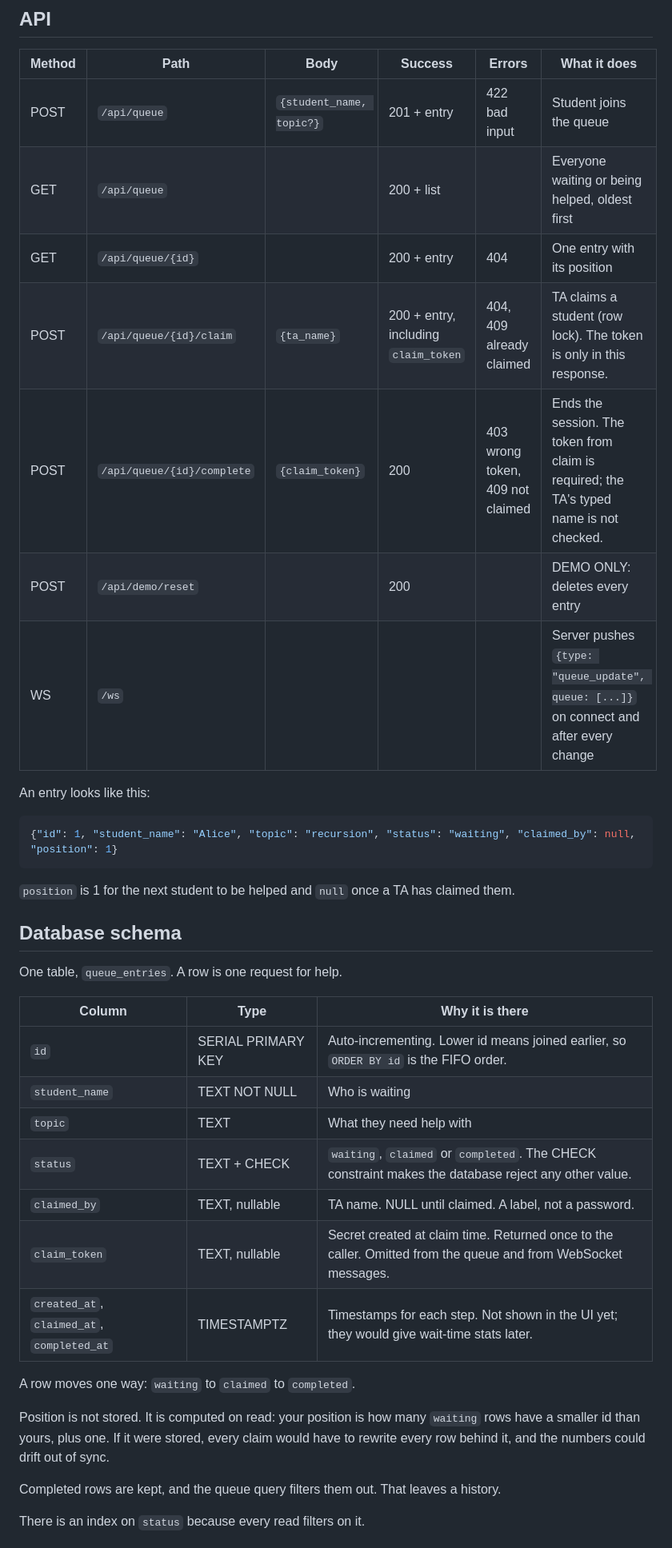
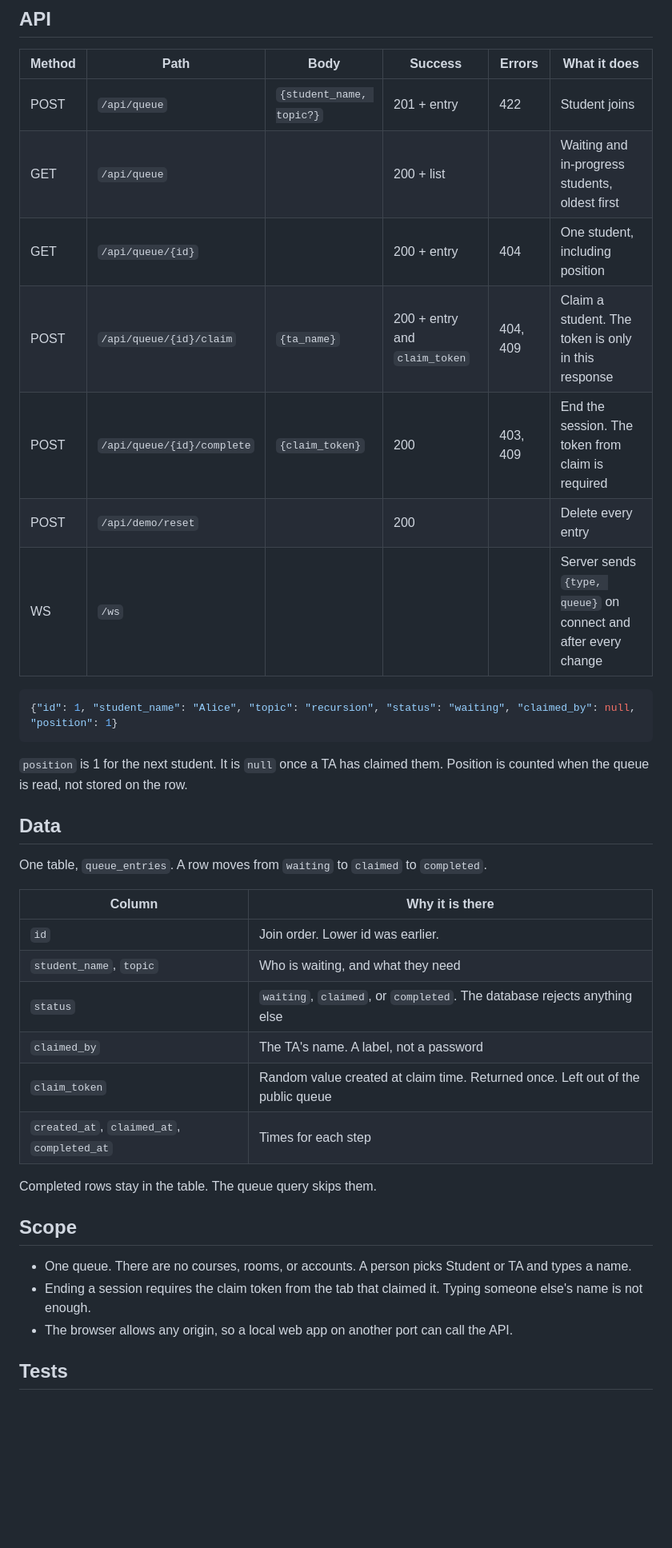
Before and after one commit to aarav-kapoor-cs/TAQueue, a Markdown page: README.md, the part around one of its changes. Shown at 80% size. Rendered like a GitHub page; blank space fills up the shorter version.

````diff
--- a/README.md
+++ b/README.md
@@ -127,41 +87,40 @@ You get one `200` and seven `409`.
 
 | Method | Path | Body | Success | Errors | What it does |
 |---|---|---|---|---|---|
-| POST | `/api/queue` | `{student_name, topic?}` | 201 + entry | 422 bad input | Student joins the queue |
-| GET | `/api/queue` | | 200 + list | | Everyone waiting or being helped, oldest first |
-| GET | `/api/queue/{id}` | | 200 + entry | 404 | One entry with its position |
-| POST | `/api/queue/{id}/claim` | `{ta_name}` | 200 + entry, including `claim_token` | 404, 409 already claimed | TA claims a student (row lock). The token is only in this response. |
-| POST | `/api/queue/{id}/complete` | `{claim_token}` | 200 | 403 wrong token, 409 not claimed | Ends the session. The token from claim is required; the TA's typed name is not checked. |
-| POST | `/api/demo/reset` | | 200 | | DEMO ONLY: deletes every entry |
-| WS | `/ws` | | | | Server pushes `{type: "queue_update", queue: [...]}` on connect and after every change |
-
-An entry looks like this:
+| POST | `/api/queue` | `{student_name, topic?}` | 201 + entry | 422 | Student joins |
+| GET | `/api/queue` | | 200 + list | | Waiting and in-progress students, oldest first |
+| GET | `/api/queue/{id}` | | 200 + entry | 404 | One student, including position |
+| POST | `/api/queue/{id}/claim` | `{ta_name}` | 200 + entry and `claim_token` | 404, 409 | Claim a student. The token is only in this response |
+| POST | `/api/queue/{id}/complete` | `{claim_token}` | 200 | 403, 409 | End the session. The token from claim is required |
+| POST | `/api/demo/reset` | | 200 | | Delete every entry |
+| WS | `/ws` | | | | Server sends `{type, queue}` on connect and after every change |
 
 ```json
 {"id": 1, "student_name": "Alice", "topic": "recursion", "status": "waiting", "claimed_by": null, "position": 1}
 ```
 
-`position` is 1 for the next student to be helped and `null` once a TA has claimed them.
+`position` is 1 for the next student. It is `null` once a TA has claimed them. Position is counted when the queue is read, not stored on the row.
 
-## Database schema
+## Data
 
-One table, `queue_entries`. A row is one request for help.
+One table, `queue_entries`. A row moves from `waiting` to `claimed` to `completed`.
 
-| Column | Type | Why it is there |
-|---|---|---|
-| `id` | SERIAL PRIMARY KEY | Auto-incrementing. Lower id means joined earlier, so `ORDER BY id` is the FIFO order. |
-| `student_name` | TEXT NOT NULL | Who is waiting |
-| `topic` | TEXT | What they need help with |
-| `status` | TEXT + CHECK | `waiting`, `claimed` or `completed`. The CHECK constraint makes the database reject any other value. |
-| `claimed_by` | TEXT, nullable | TA name. NULL until claimed. A label, not a password. |
-| `claim_token` | TEXT, nullable | Secret created at claim time. Returned once to the caller. Omitted from the queue and from WebSocket messages. |
-| `created_at`, `claimed_at`, `completed_at` | TIMESTAMPTZ | Timestamps for each step. Not shown in the UI yet; they would give wait-time stats later. |
+| Column | Why it is there |
+|---|---|
+| `id` | Join order. Lower id was earlier. |
+| `student_name`, `topic` | Who is waiting, and what they need |
+| `status` | `waiting`, `claimed`, or `completed`. The database rejects anything else |
+| `claimed_by` | The TA's name. A label, not a password |
+| `claim_token` | Random value created at claim time. Returned once. Left out of the public queue |
+| `created_at`, `claimed_at`, `completed_at` | Times for each step |
 
-A row moves one way: `waiting` to `claimed` to `completed`.
+Completed rows stay in the table. The queue query skips them.
 
-Position is not stored. It is computed on read: your position is how many `waiting` rows have a smaller id than yours, plus one. If it were stored, every claim would have to rewrite every row behind it, and the numbers could drift out of sync.
+## Scope
 
-Completed rows are kept, and the queue query filters them out. That leaves a history.
+- One queue. There are no courses, rooms, or accounts. A person picks Student or TA and types a name.
+- Ending a session requires the claim token from the tab that claimed it. Typing someone else's name is not enough.
+- The browser allows any origin, so a local web app on another port can call the API.
 
-There is an index on `status` because every read filters on it.
+## Tests
 
````
Also changed, not shown: other parts of README.md (+41 -104 lines), docs/preview.png (added), 8 other files.
